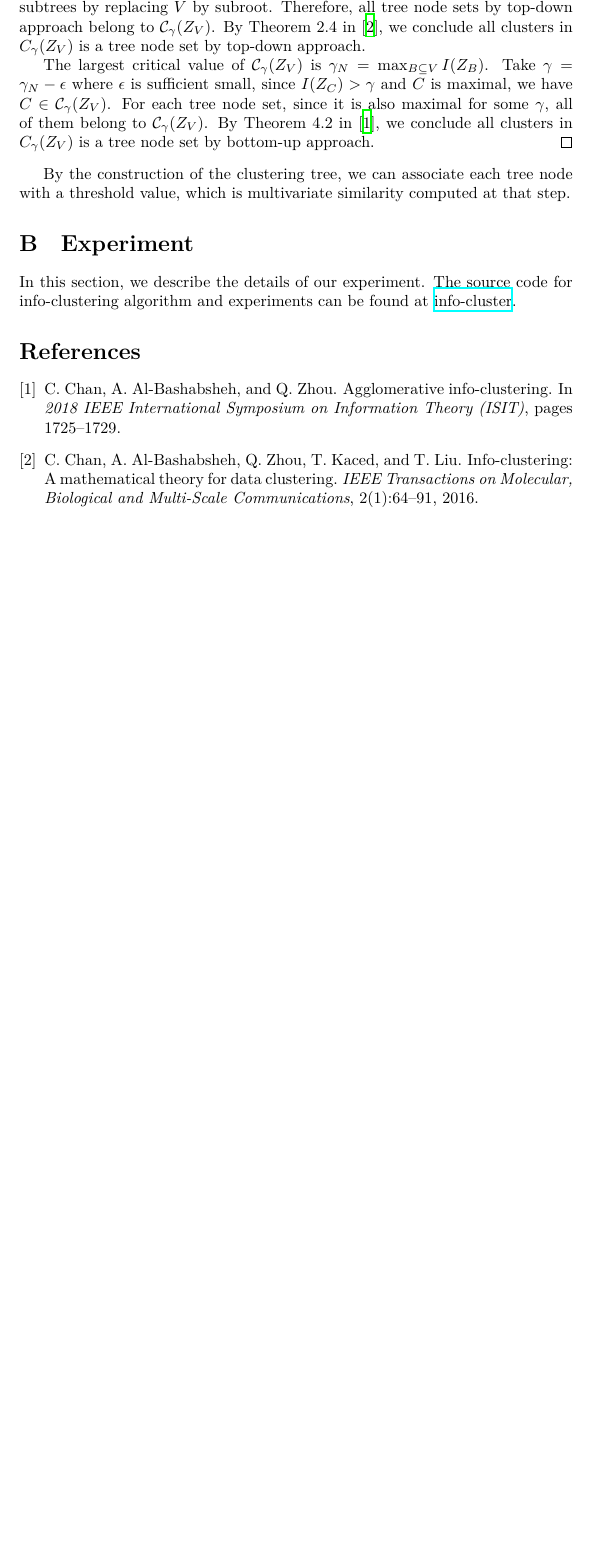
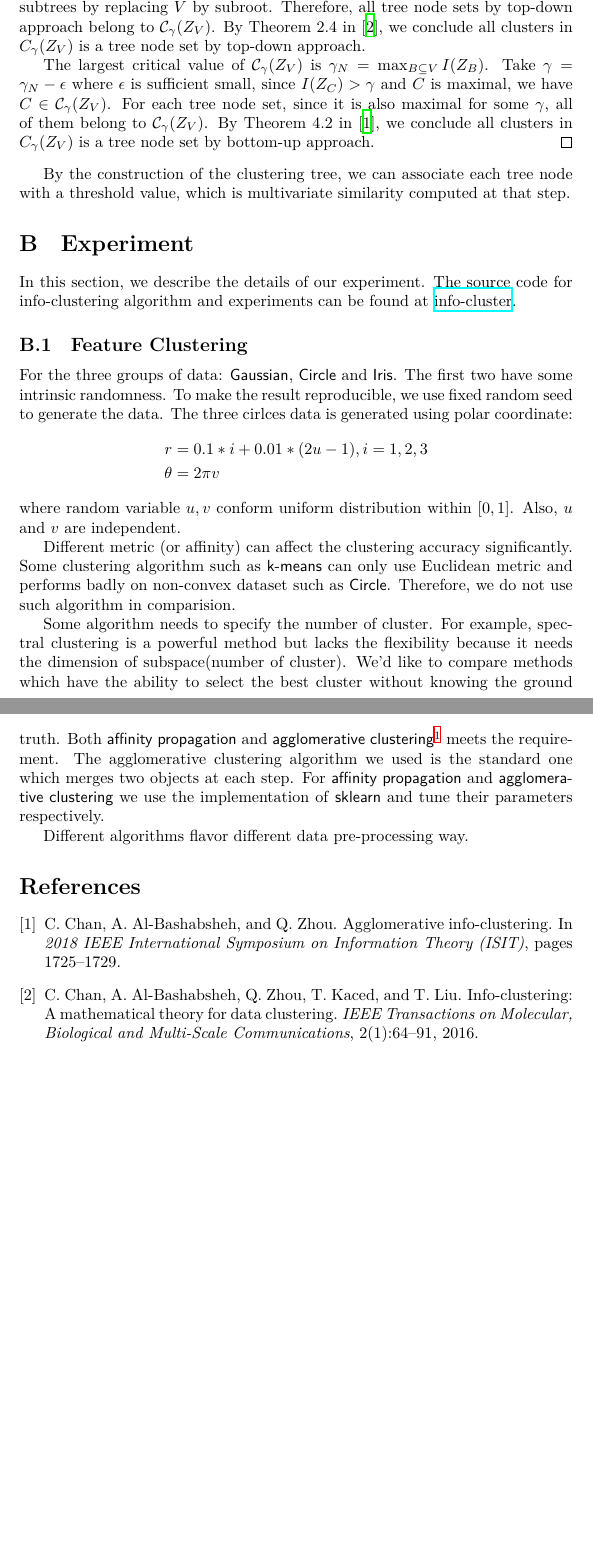
Before and after one commit to zhaofeng-shu33/info-clustering-research, a LaTeX document (paper/appendix.tex): part of page 4 of 4 before the commit and two parts of pages 4 and 5 of 5 after it, the two joined at a grey line, cut so that both start at the same text, the shorter picture padded with empty space. Compiled offline with XeLaTeX; a LaTeX package or settings file that is missing is left out.

Commit message:
update experiment

```diff
--- a/paper/appendix.tex
+++ b/paper/appendix.tex
@@ -134,6 +134,19 @@ The largest critical value of $\mathcal{C}_{\gamma}(Z_V)$ is $\gamma_N = \max_{B
 By the construction of the clustering tree, we can associate each tree node with a threshold value, which is multivariate similarity computed at that step.
 \section{Experiment}
 In this section, we describe the details of our experiment. The source code for info-clustering algorithm and experiments can be found at \href{https://github.com/zhaofeng-shu33/lab2c\_presentation\_template}{info-cluster}.
+\subsection{Feature Clustering}
+For the three groups of data: \textsf{Gaussian}, \textsf{Circle} and \textsf{Iris}. The first two have some intrinsic randomness. To make the result reproducible, we use fixed random seed to generate the data. The three cirlces data is generated using polar coordinate:
+\begin{align*}
+r &= 0.1*i + 0.01*(2u-1), i = 1, 2, 3\\
+\theta & = 2\pi v
+\end{align*}
+where random variable $u,v$ conform uniform distribution within $[0,1]$. Also, $u$ and $v$ are independent.
+
+Different metric (or affinity) can affect the clustering accuracy significantly. Some clustering algorithm such as \textsf{k-means} can only use Euclidean metric and performs badly on non-convex dataset such as \textsf{Circle}. Therefore, we do not use such algorithm in comparision.
+
+Some algorithm needs to specify the number of cluster.  For example, spectral clustering is a powerful method but lacks the flexibility because it needs the dimension of subspace(number of cluster).  We'd like to compare methods which have the ability to select the best cluster without knowing the ground truth. Both \textsf{affinity propagation} and \textsf{agglomerative clustering}\footnote{We can use a quality function to select the best layer in the hierachical tree, for example modularity of Newman and Girvan.} meets the requirement. The agglomerative clustering algorithm we used is the standard one which merges two objects at each step. For \textsf{affinity propagation} and \textsf{agglomerative clustering} we use the implementation of \textsf{sklearn} and tune their parameters respectively.
+
+Different algorithms flavor different data pre-processing way.
 \bibliographystyle{plain}
 \bibliography{exportlist}
 \end{document}
```
Also changed, not shown: paper/nips_2018.tex (+1 -1 lines), Makefile, README.md.
